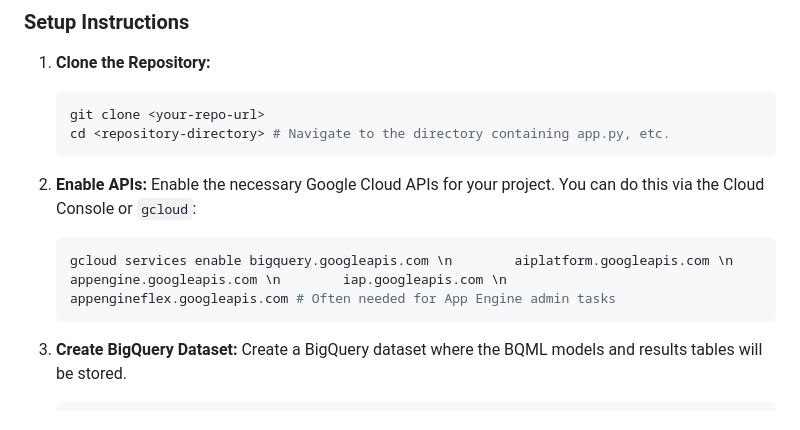
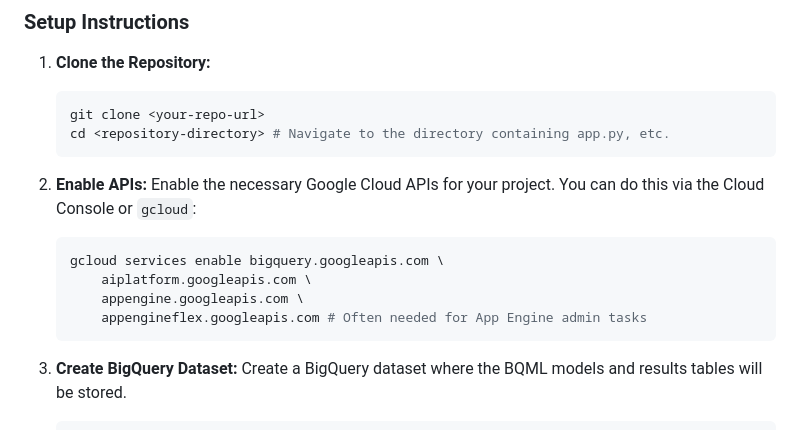
Before and after one commit to andrewankenobi/bigquerytovertex, a Markdown page: README.md, the part around the change printed below. GitHub-like rendering.

````diff
--- a/README.md
+++ b/README.md
@@ -19,7 +21,10 @@ This application demonstrates using BigQuery ML (BQML) for time series forecasti
 
 2.  **Enable APIs:** Enable the necessary Google Cloud APIs for your project. You can do this via the Cloud Console or `gcloud`:
     ```bash
-    gcloud services enable bigquery.googleapis.com \n        aiplatform.googleapis.com \n        appengine.googleapis.com \n        iap.googleapis.com \n        appengineflex.googleapis.com # Often needed for App Engine admin tasks
+    gcloud services enable bigquery.googleapis.com \
+        aiplatform.googleapis.com \
+        appengine.googleapis.com \
+        appengineflex.googleapis.com # Often needed for App Engine admin tasks
     ```
 
 3.  **Create BigQuery Dataset:** Create a BigQuery dataset where the BQML models and results tables will be stored.
````
Also changed, not shown: other parts of README.md (+7 -14 lines), screen.png (added), 3 other files.
